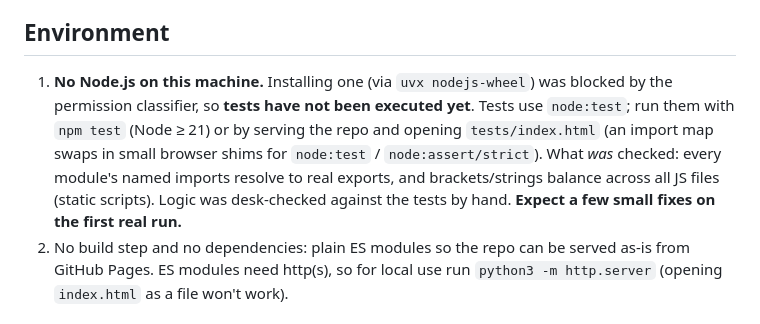
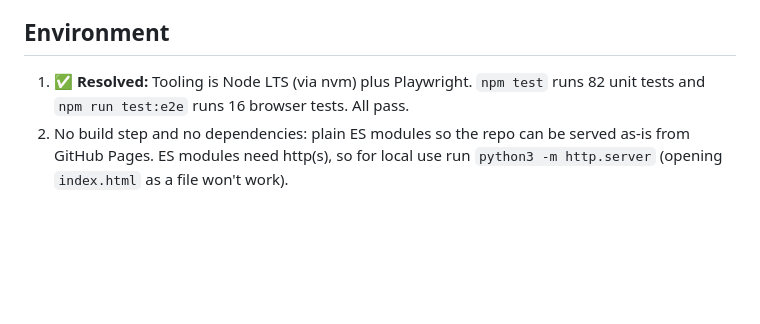
Before and after one commit to ulkden/zmk-yakme, a Markdown page: ASSUMPTIONS.md, the part around the change. GitHub-like rendering; blank space fills up the shorter version.

Commit message:
Mark tooling assumption resolved
Co-Authored-By: Claude Opus 5.5 <noreply@anthropic.com>

```diff
--- a/ASSUMPTIONS.md
+++ b/ASSUMPTIONS.md
@@ -3,12 +3,8 @@
 Decisions made while building unattended. Each one can be changed. Review and tell me which to revisit.
 
 ## Environment
-1. **No Node.js on this machine.** Installing one (via `uvx nodejs-wheel`) was blocked by the
-   permission classifier, so **tests have not been executed yet**. Tests use `node:test`; run them
-   with `npm test` (Node ≥ 21) or by serving the repo and opening `tests/index.html` (an import map
-   swaps in small browser shims for `node:test` / `node:assert/strict`). What *was* checked: every
-   module's named imports resolve to real exports, and brackets/strings balance across all JS files
-   (static scripts). Logic was desk-checked against the tests by hand. **Expect a few small fixes on the first real run.**
+1. ✅ **Resolved:** Tooling is Node LTS (via nvm) plus Playwright. `npm test` runs 82 unit tests and
+   `npm run test:e2e` runs 16 browser tests. All pass.
 2. No build step and no dependencies: plain ES modules so the repo can be served as-is from
    GitHub Pages. ES modules need http(s), so for local use run `python3 -m http.server` (opening `index.html` as a file won't work).
 
```
